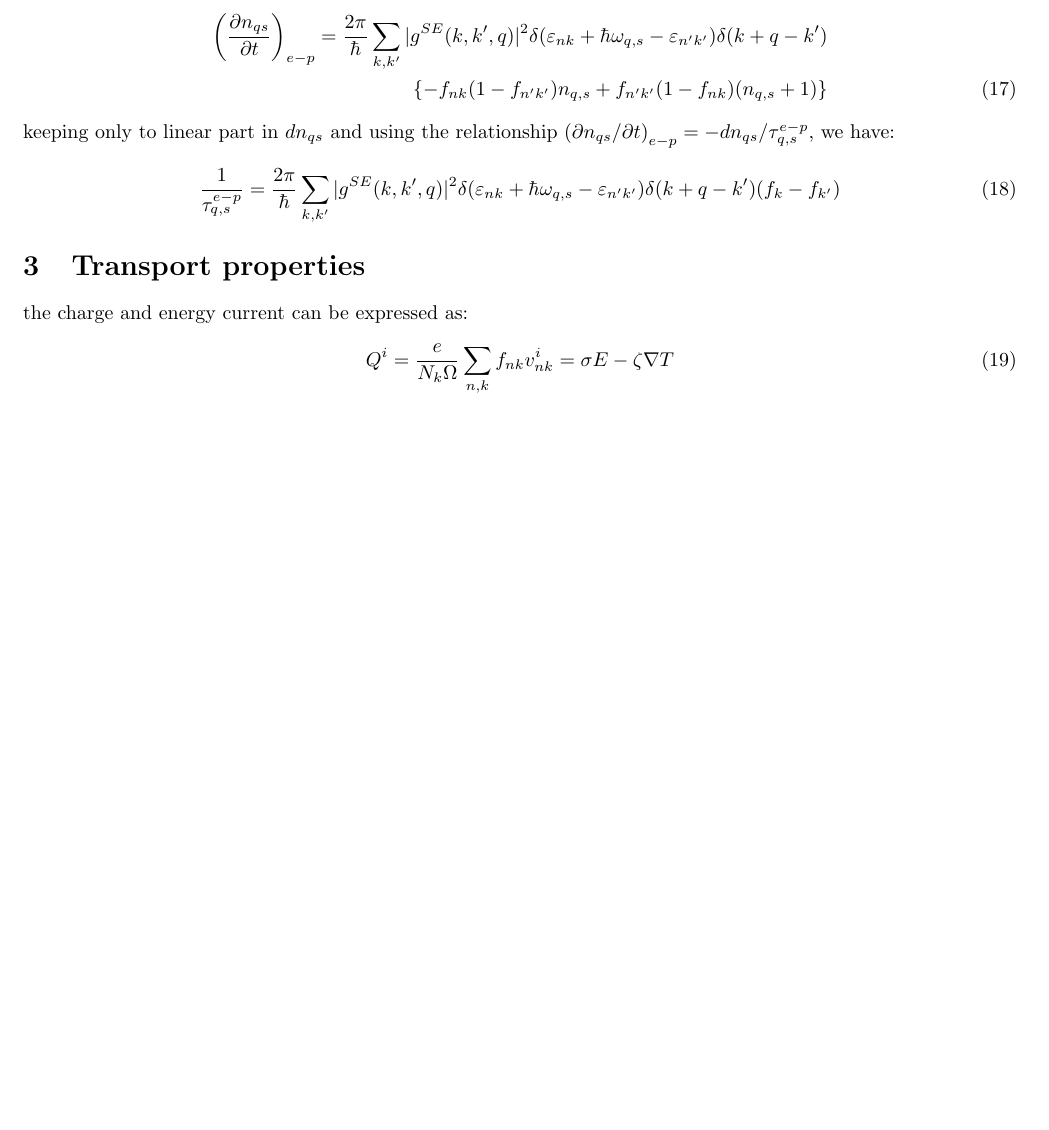
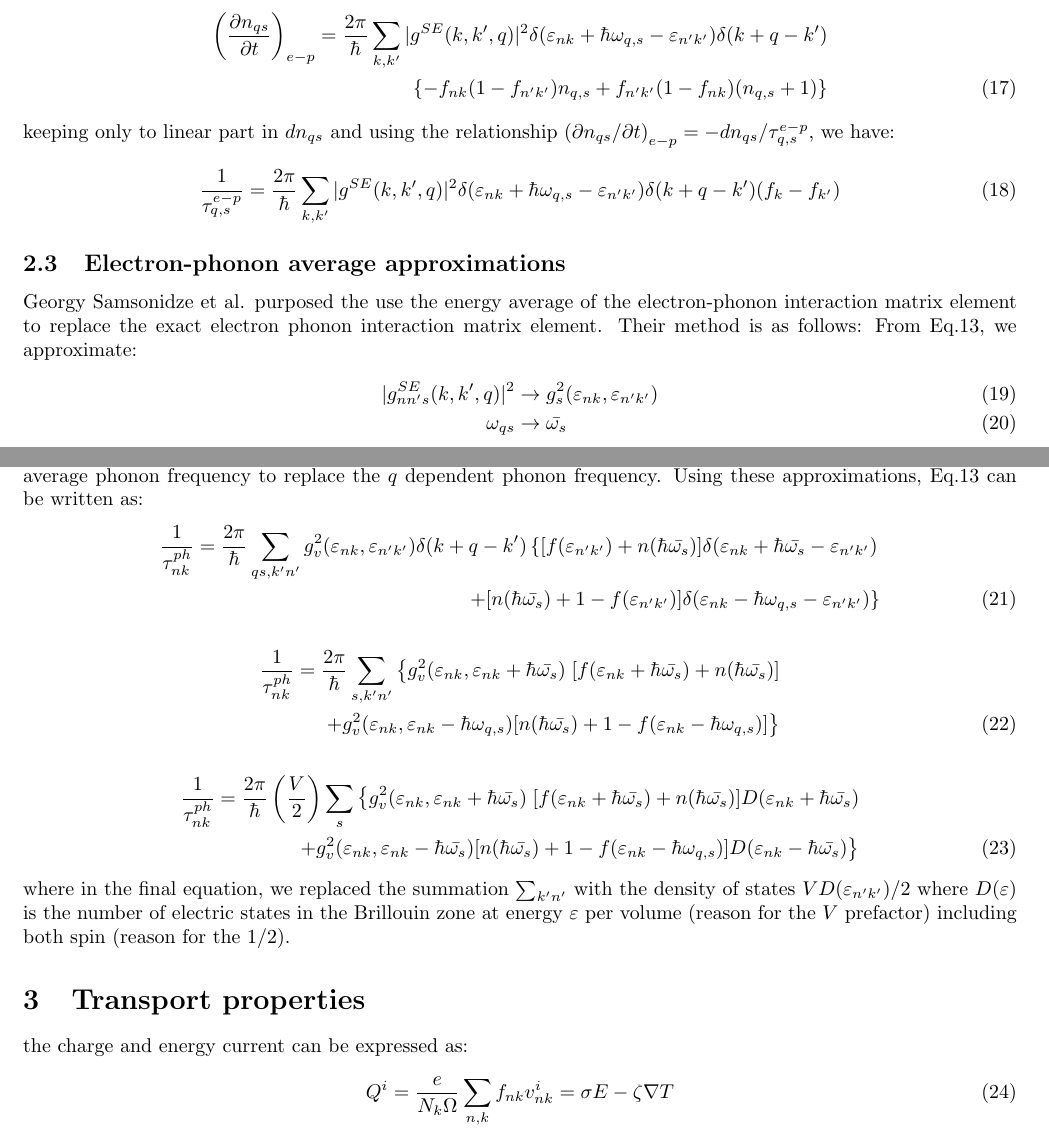
Before and after one commit to whzhangg/notes, a LaTeX document (electron/phonondrag.short.tex): part of page 2 of 6 before the commit and two parts of pages 2 and 3 of 7 after it, the two joined at a grey line, cut so that both start at the same text, the shorter picture padded with empty space. Compiled offline with pdfLaTeX.

Commit message:
added EPA approximation for el-ph

```diff
--- a/electron/phonondrag.short.tex
+++ b/electron/phonondrag.short.tex
@@ -103,6 +103,37 @@ keeping only to linear part in $dn_{qs}$ and using the relationship $\left(\part
 \begin{align}
     \frac{1}{\tau_{q,s}^{e-p}} = \frac{2\pi}{\hbar} \sum_{k,k'}|g^{SE}(k,k',q)|^2 \delta(\varepsilon_{nk} + \hbar\omega_{q,s} - \varepsilon_{n'k'}) \delta(k+q-k') (f_k - f_{k'})
 \end{align}
+
+\subsection{Electron-phonon average approximations}
+Georgy Samsonidze et al. purposed the use the energy average of the electron-phonon
+interaction matrix element to replace the exact electron phonon interaction matrix
+element. Their method is as follows:
+From Eq.\ref{taunk}, we approximate:
+\begin{align}
+    |g_{nn's}^{SE}(k,k',q)|^2 &\to g_s^2 (\varepsilon_{nk}, \varepsilon_{n'k'}) \\
+    \omega_{qs} &\to \bar{\omega_s}
+\end{align}
+so that the matrix element $g$ is a function of two variable $\varepsilon_1$ and $\varepsilon_2$ for each phonon mode.
+we also used a mode average phonon frequency to replace the $q$ dependent phonon frequency. Using these approximations, Eq.\ref{taunk}
+can be written as:
+\begin{align}
+    \frac{1}{\tau_{nk}^{ph}} = \frac{2\pi}{\hbar} \sum_{qs,k'n'} g_v^2 (\varepsilon_{nk}, \varepsilon_{n'k'}) \delta(k+q-k')
+    \left\{ [ f(\varepsilon_{n'k'}) + n(\hbar\bar{\omega_s}) ]\delta(\varepsilon_{nk} + \hbar\bar{\omega_s} - \varepsilon_{n'k'}) \right. \notag \\
+           \left. + [ n(\hbar\bar{\omega_s}) + 1 - f(\varepsilon_{n'k'}) ] \delta(\varepsilon_{nk} - \hbar\omega_{q,s} - \varepsilon_{n'k'})\right\}
+\end{align}
+\begin{align}
+    \frac{1}{\tau_{nk}^{ph}} =  \frac{2\pi}{\hbar} \sum_{s,k'n'} \left\{ g_v^2 (\varepsilon_{nk}, \varepsilon_{nk}+\hbar\bar{\omega_s}) \right.
+    [ f(\varepsilon_{nk}+\hbar\bar{\omega_s}) + n(\hbar\bar{\omega_s}) ] \notag \\
+           \left. + g_v^2 (\varepsilon_{nk}, \varepsilon_{nk} - \hbar\omega_{q,s}) [ n(\hbar\bar{\omega_s}) + 1 - f(\varepsilon_{nk} - \hbar\omega_{q,s}) ] \right\}
+\end{align}
+\begin{align}
+    \frac{1}{\tau_{nk}^{ph}}=  \frac{2\pi}{\hbar} \left( \frac{V}{2} \right) \sum_{s} \left\{ g_v^2 (\varepsilon_{nk}, \varepsilon_{nk}+\hbar\bar{\omega_s}) \right.
+     [ f(\varepsilon_{nk}+\hbar\bar{\omega_s}) + n(\hbar\bar{\omega_s}) ] D(\varepsilon_{nk}+\hbar\bar{\omega_s}) \notag \\
+            \left. + g_v^2 (\varepsilon_{nk}, \varepsilon_{nk} - \hbar\bar{\omega_s}) [ n(\hbar\bar{\omega_s}) + 1 - f(\varepsilon_{nk} - \hbar\omega_{q,s}) ]  D(\varepsilon_{nk}-\hbar\bar{\omega_s}) \right\}
+\end{align}
+where in the final equation, we replaced the summation $\sum_{k'n'}$ with the density of states $V D(\varepsilon_{n'k'})/2$ where
+$D(\varepsilon)$ is the number of electric states in the Brillouin zone at energy $\varepsilon$ per volume (reason for the $V$ prefactor)
+including both spin (reason for the $1/2$).
 
 \section{Transport properties}
 the charge and energy current can be expressed as:
```
Also changed, not shown: electron/phonondrag.short.pdf.
